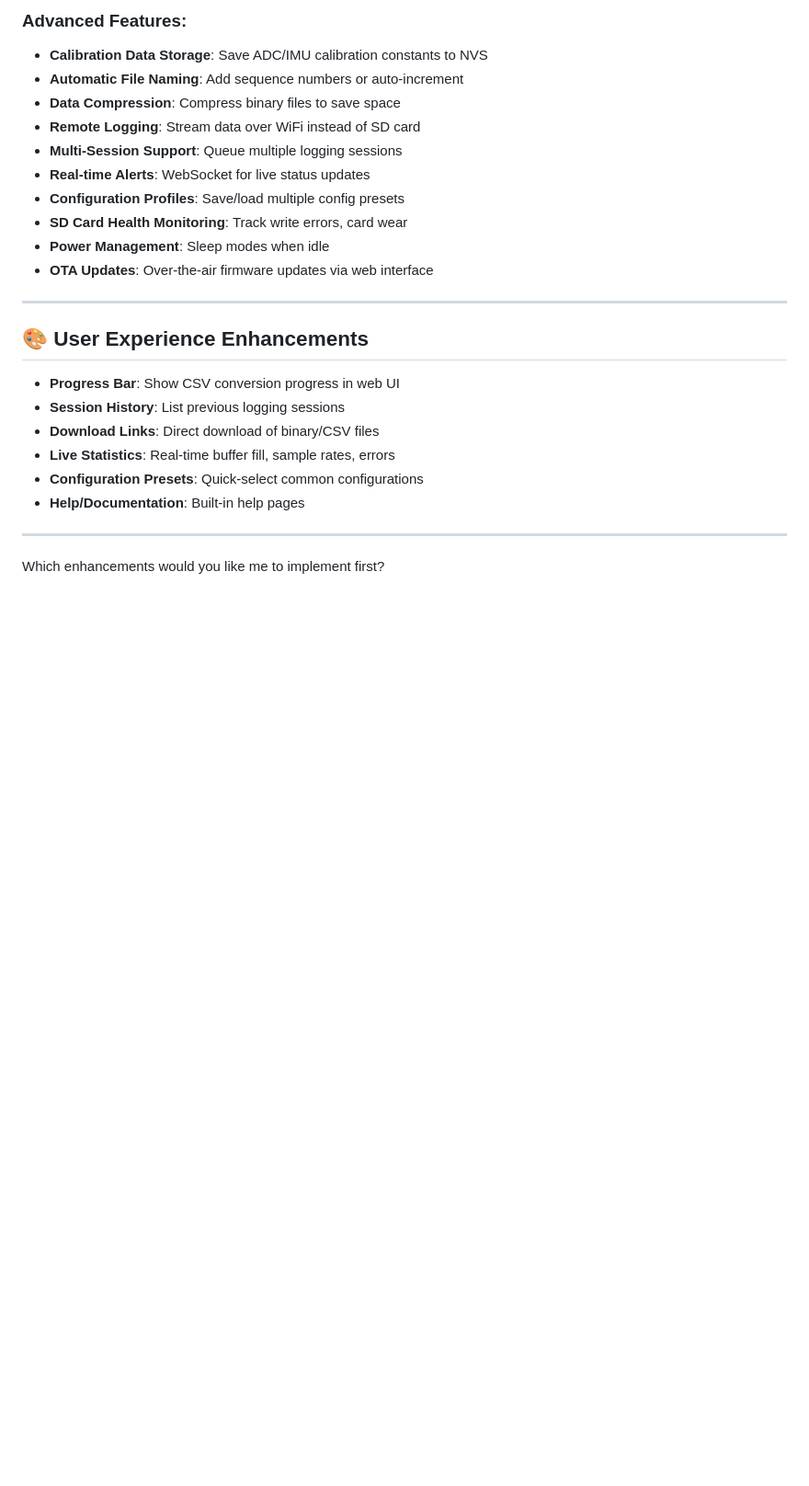
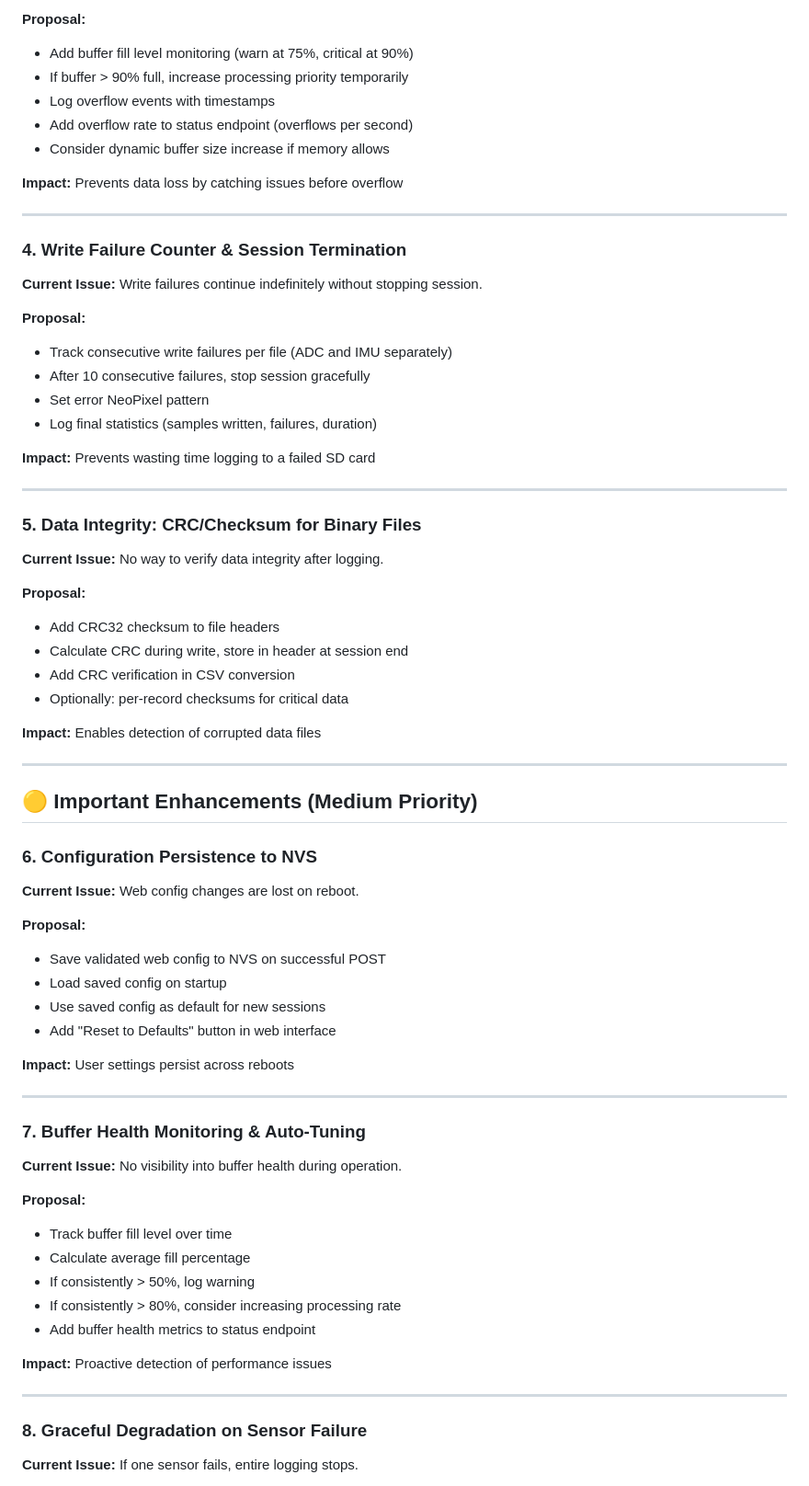
Before and after one commit to madhunm/Loadcell_Datalogger, a Markdown page: ENHANCEMENT_PROPOSALS.md, the part around the change printed below. Shown: that part at 92% size. Rendered like a GitHub page; blank space fills up the shorter version.

```diff
--- a/ENHANCEMENT_PROPOSALS.md
+++ b/ENHANCEMENT_PROPOSALS.md
@@ -83,27 +33,70 @@
 
-### Advanced Features:
-- **Calibration Data Storage**: Save ADC/IMU calibration constants to NVS
-- **Automatic File Naming**: Add sequence numbers or auto-increment
-- **Data Compression**: Compress binary files to save space
-- **Remote Logging**: Stream data over WiFi instead of SD card
-- **Multi-Session Support**: Queue multiple logging sessions
-- **Real-time Alerts**: WebSocket for live status updates
-- **Configuration Profiles**: Save/load multiple config presets
-- **SD Card Health Monitoring**: Track write errors, card wear
-- **Power Management**: Sleep modes when idle
-- **OTA Updates**: Over-the-air firmware updates via web interface
+**Proposal:**
+- Add buffer fill level monitoring (warn at 75%, critical at 90%)
+- If buffer > 90% full, increase processing priority temporarily
+- Log overflow events with timestamps
+- Add overflow rate to status endpoint (overflows per second)
+- Consider dynamic buffer size increase if memory allows
+
+**Impact:** Prevents data loss by catching issues before overflow
 
 ---
 
-## 🎨 User Experience Enhancements
+### 4. **Write Failure Counter & Session Termination**
+**Current Issue:** Write failures continue indefinitely without stopping session.
 
-- **Progress Bar**: Show CSV conversion progress in web UI
-- **Session History**: List previous logging sessions
-- **Download Links**: Direct download of binary/CSV files
-- **Live Statistics**: Real-time buffer fill, sample rates, errors
-- **Configuration Presets**: Quick-select common configurations
-- **Help/Documentation**: Built-in help pages
+**Proposal:**
+- Track consecutive write failures per file (ADC and IMU separately)
+- After 10 consecutive failures, stop session gracefully
+- Set error NeoPixel pattern
+- Log final statistics (samples written, failures, duration)
+
+**Impact:** Prevents wasting time logging to a failed SD card
 
 ---
 
-Which enhancements would you like me to implement first?
+### 5. **Data Integrity: CRC/Checksum for Binary Files**
+**Current Issue:** No way to verify data integrity after logging.
+
+**Proposal:**
+- Add CRC32 checksum to file headers
+- Calculate CRC during write, store in header at session end
+- Add CRC verification in CSV conversion
+- Optionally: per-record checksums for critical data
+
+**Impact:** Enables detection of corrupted data files
+
+---
+
+## 🟡 Important Enhancements (Medium Priority)
+
+### 6. **Configuration Persistence to NVS**
+**Current Issue:** Web config changes are lost on reboot.
+
+**Proposal:**
+- Save validated web config to NVS on successful POST
+- Load saved config on startup
+- Use saved config as default for new sessions
+- Add "Reset to Defaults" button in web interface
+
+**Impact:** User settings persist across reboots
+
+---
+
+### 7. **Buffer Health Monitoring & Auto-Tuning**
+**Current Issue:** No visibility into buffer health during operation.
+
+**Proposal:**
+- Track buffer fill level over time
+- Calculate average fill percentage
+- If consistently > 50%, log warning
+- If consistently > 80%, consider increasing processing rate
+- Add buffer health metrics to status endpoint
+
+**Impact:** Proactive detection of performance issues
+
+---
+
+### 8. **Graceful Degradation on Sensor Failure**
+**Current Issue:** If one sensor fails, entire logging stops.
+
```
Also changed, not shown: other parts of ENHANCEMENT_PROPOSALS.md (+168 -71 lines).
